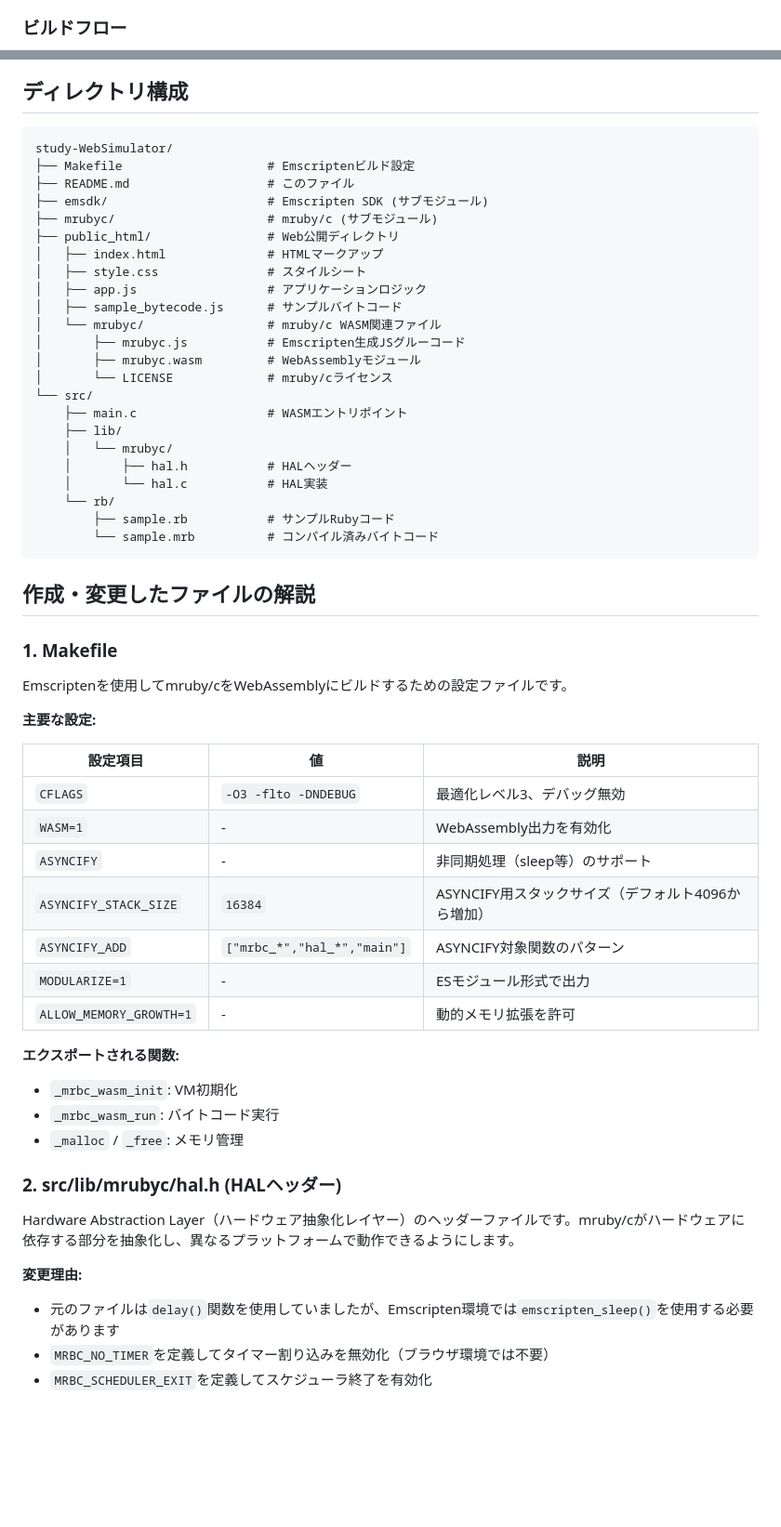
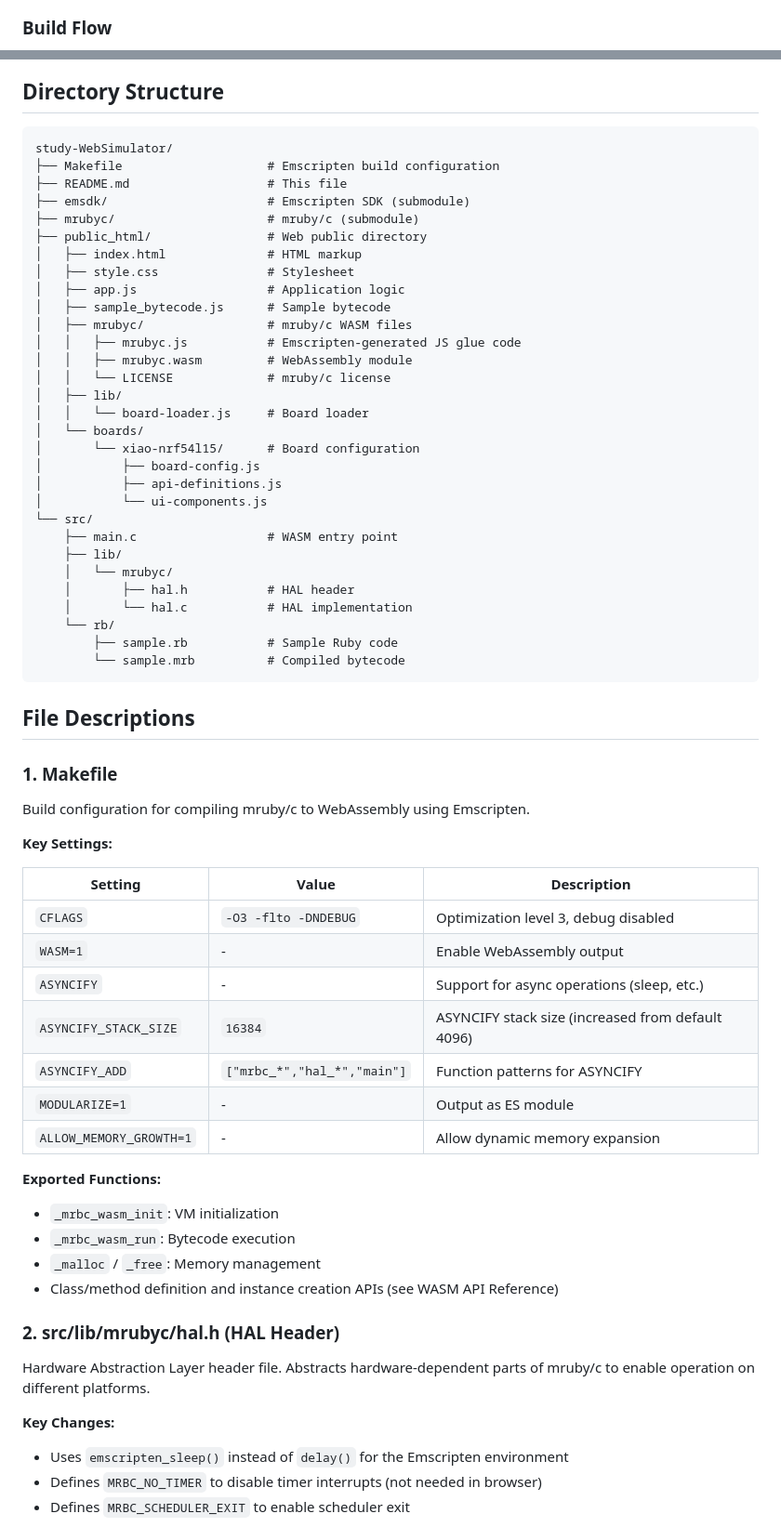
Before and after one commit to uist1idrju3i/study-WebSimulator, a Markdown page: README.md, 2 parts joined by grey strips. Shown at 93% size. Drawn GitHub-style; blank space fills up the shorter version.

````diff
--- a/README.md
+++ b/README.md
@@ -52,7 +52,7 @@ graph TB
     RUNTIME --> OUTPUT
 ```
 
-### ビルドフロー
+### Build Flow
 
 ```mermaid
 sequenceDiagram
@@ -79,64 +79,72 @@ sequenceDiagram
 ```
 
-## ディレクトリ構成
+## Directory Structure
 
 ```
 study-WebSimulator/
-├── Makefile                    # Emscriptenビルド設定
-├── README.md                   # このファイル
-├── emsdk/                      # Emscripten SDK (サブモジュール)
-├── mrubyc/                     # mruby/c (サブモジュール)
-├── public_html/                # Web公開ディレクトリ
-│   ├── index.html              # HTMLマークアップ
-│   ├── style.css               # スタイルシート
-│   ├── app.js                  # アプリケーションロジック
-│   ├── sample_bytecode.js      # サンプルバイトコード
-│   └── mrubyc/                 # mruby/c WASM関連ファイル
-│       ├── mrubyc.js           # Emscripten生成JSグルーコード
-│       ├── mrubyc.wasm         # WebAssemblyモジュール
-│       └── LICENSE             # mruby/cライセンス
+├── Makefile                    # Emscripten build configuration
+├── README.md                   # This file
+├── emsdk/                      # Emscripten SDK (submodule)
+├── mrubyc/                     # mruby/c (submodule)
+├── public_html/                # Web public directory
+│   ├── index.html              # HTML markup
+│   ├── style.css               # Stylesheet
+│   ├── app.js                  # Application logic
+│   ├── sample_bytecode.js      # Sample bytecode
+│   ├── mrubyc/                 # mruby/c WASM files
+│   │   ├── mrubyc.js           # Emscripten-generated JS glue code
+│   │   ├── mrubyc.wasm         # WebAssembly module
+│   │   └── LICENSE             # mruby/c license
+│   ├── lib/
+│   │   └── board-loader.js     # Board loader
+│   └── boards/
+│       └── xiao-nrf54l15/      # Board configuration
+│           ├── board-config.js
+│           ├── api-definitions.js
+│           └── ui-components.js
 └── src/
-    ├── main.c                  # WASMエントリポイント
+    ├── main.c                  # WASM entry point
     ├── lib/
     │   └── mrubyc/
-    │       ├── hal.h           # HALヘッダー
-    │       └── hal.c           # HAL実装
+    │       ├── hal.h           # HAL header
+    │       └── hal.c           # HAL implementation
     └── rb/
-        ├── sample.rb           # サンプルRubyコード
-        └── sample.mrb          # コンパイル済みバイトコード
+        ├── sample.rb           # Sample Ruby code
+        └── sample.mrb          # Compiled bytecode
 ```
 
-## 作成・変更したファイルの解説
+## File Descriptions
 
 ### 1. Makefile
 
-Emscriptenを使用してmruby/cをWebAssemblyにビルドするための設定ファイルです。
+Build configuration for compiling mruby/c to WebAssembly using Emscripten.
 
-**主要な設定:**
+**Key Settings:**
 
-| 設定項目 | 値 | 説明 |
-|---------|-----|------|
-| `CFLAGS` | `-O3 -flto -DNDEBUG` | 最適化レベル3、デバッグ無効 |
-| `WASM=1` | - | WebAssembly出力を有効化 |
-| `ASYNCIFY` | - | 非同期処理（sleep等）のサポート |
-| `ASYNCIFY_STACK_SIZE` | `16384` | ASYNCIFY用スタックサイズ（デフォルト4096から増加） |
-| `ASYNCIFY_ADD` | `["mrbc_*","hal_*","main"]` | ASYNCIFY対象関数のパターン |
-| `MODULARIZE=1` | - | ESモジュール形式で出力 |
-| `ALLOW_MEMORY_GROWTH=1` | - | 動的メモリ拡張を許可 |
+| Setting | Value | Description |
+|---------|-------|-------------|
+| `CFLAGS` | `-O3 -flto -DNDEBUG` | Optimization level 3, debug disabled |
+| `WASM=1` | - | Enable WebAssembly output |
+| `ASYNCIFY` | - | Support for async operations (sleep, etc.) |
+| `ASYNCIFY_STACK_SIZE` | `16384` | ASYNCIFY stack size (increased from default 4096) |
+| `ASYNCIFY_ADD` | `["mrbc_*","hal_*","main"]` | Function patterns for ASYNCIFY |
+| `MODULARIZE=1` | - | Output as ES module |
+| `ALLOW_MEMORY_GROWTH=1` | - | Allow dynamic memory expansion |
 
-**エクスポートされる関数:**
-- `_mrbc_wasm_init`: VM初期化
-- `_mrbc_wasm_run`: バイトコード実行
-- `_malloc` / `_free`: メモリ管理
+**Exported Functions:**
+- `_mrbc_wasm_init`: VM initialization
+- `_mrbc_wasm_run`: Bytecode execution
+- `_malloc` / `_free`: Memory management
+- Class/method definition and instance creation APIs (see WASM API Reference)
 
-### 2. src/lib/mrubyc/hal.h (HALヘッダー)
+### 2. src/lib/mrubyc/hal.h (HAL Header)
 
-Hardware Abstraction Layer（ハードウェア抽象化レイヤー）のヘッダーファイルです。mruby/cがハードウェアに依存する部分を抽象化し、異なるプラットフォームで動作できるようにします。
+Hardware Abstraction Layer header file. Abstracts hardware-dependent parts of mruby/c to enable operation on different platforms.
 
-**変更理由:**
-- 元のファイルは`delay()`関数を使用していましたが、Emscripten環境では`emscripten_sleep()`を使用する必要があります
-- `MRBC_NO_TIMER`を定義してタイマー割り込みを無効化（ブラウザ環境では不要）
-- `MRBC_SCHEDULER_EXIT`を定義してスケジューラ終了を有効化
+**Key Changes:**
+- Uses `emscripten_sleep()` instead of `delay()` for the Emscripten environment
+- Defines `MRBC_NO_TIMER` to disable timer interrupts (not needed in browser)
+- Defines `MRBC_SCHEDULER_EXIT` to enable scheduler exit
 
 ```mermaid
 graph LR
````
Also changed, not shown: other parts of README.md (+209 -173 lines).
